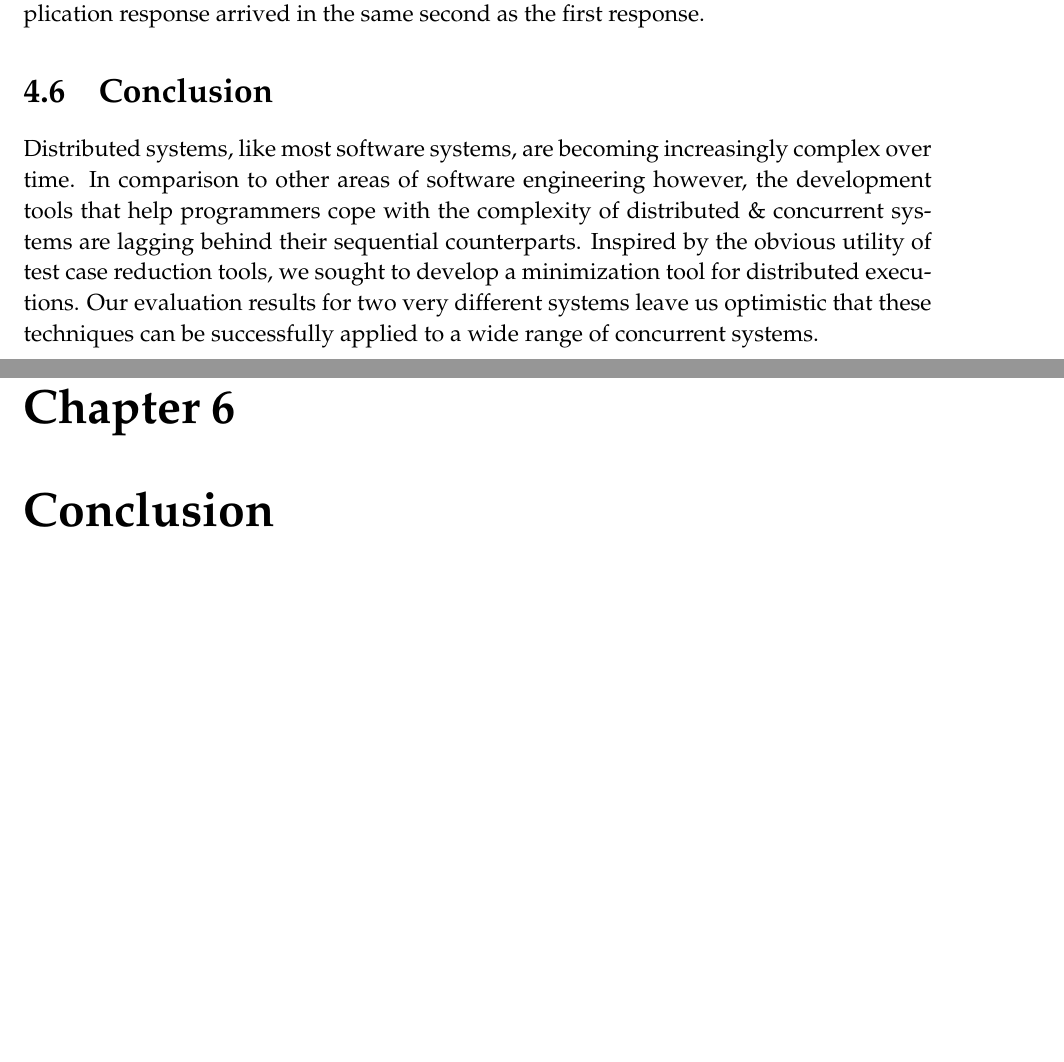
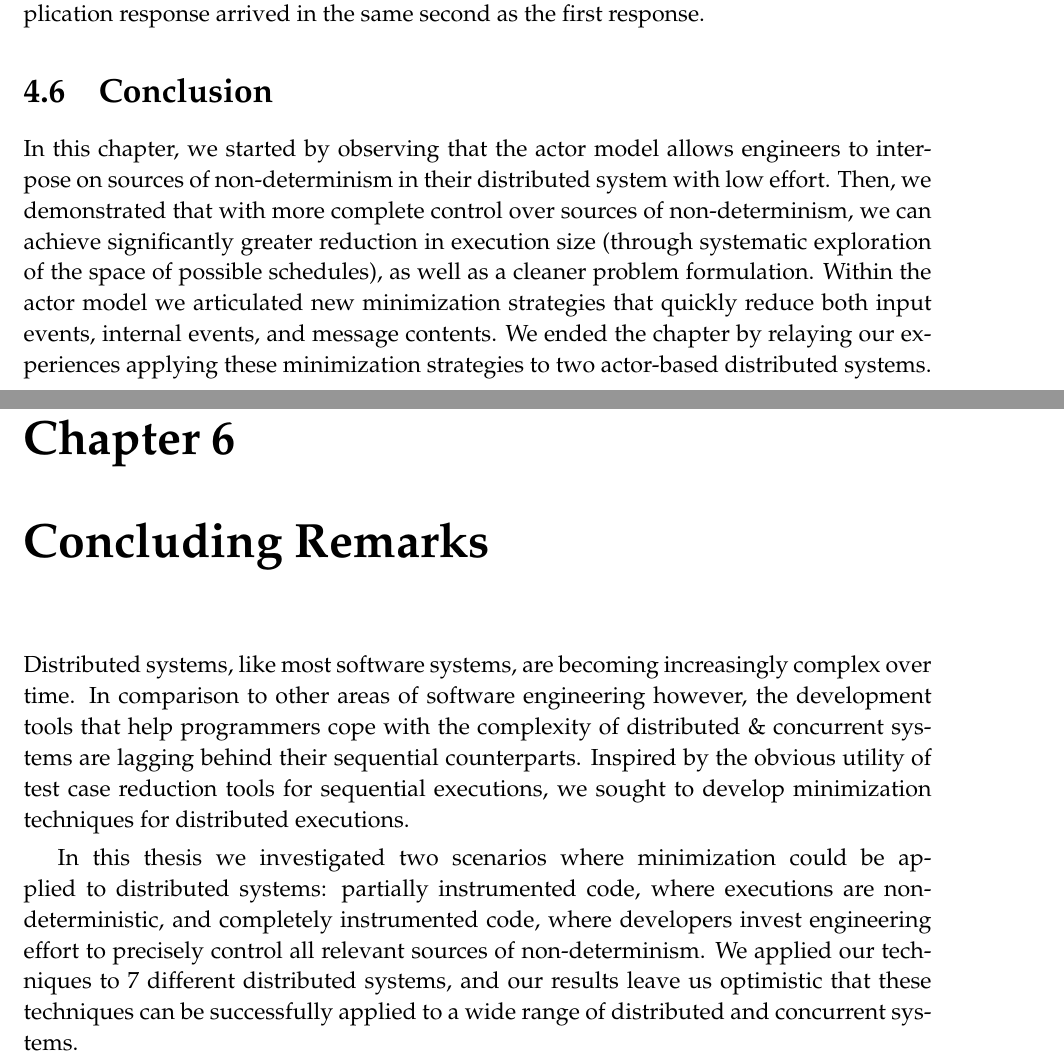
Before and after one commit to colin-scott/thesis, a LaTeX thesis (tex/main.tex, which reads tex/conclusion.tex, tex/demi/conclusion.tex): two parts of pages 75 and 81 of 89, joined at a grey line, cut so that both start at the same text, the shorter picture padded with empty space. Compiled offline with pdfLaTeX.

Commit message:
Finish off conlcusion

```diff
--- a/tex/conclusion.tex
+++ b/tex/conclusion.tex
@@ -0,0 +1,26 @@
+Distributed systems, like most software systems, are becoming increasingly complex over time.
+In comparison to other areas of software engineering however, the development
+tools that help programmers cope with the complexity of distributed \&
+concurrent systems are lagging behind their sequential counterparts.
+Inspired by the obvious utility of test case reduction tools for sequential
+executions, we sought to develop
+minimization techniques for distributed executions.
+
+In this thesis we investigated two scenarios where minimization could be applied to
+distributed systems: partially instrumented code, where executions are non-deterministic, and
+completely instrumented code, where developers invest engineering effort
+to precisely control all relevant sources of non-determinism. We applied our
+techniques to 7 different distributed systems, and our results
+leave us optimistic that these techniques can be
+successfully applied to a wide range of distributed and concurrent systems.
+
+% TODO(cs): add limitations
+
+% TODO(cs): add future work
+% TODO(cs): future work: try building up sequences rather than minimizing
+% them, using a model checker. (Small model hypothesis.)
+
+% TODO(cs): add concluding remark
+% TODO(cs): would be nice to end the paper on a note: what kinds of situations
+% we think these techniques will work well for, vs. what kinds of situations
+% we think they won't work well for.
--- a/tex/demi/conclusion.tex
+++ b/tex/demi/conclusion.tex
@@ -1,11 +1,14 @@
-Distributed systems, like most software systems, are becoming increasingly complex over time.
-In comparison to other areas of software engineering however, the development
-tools that help programmers cope with the complexity of distributed \&
-concurrent systems are lagging behind their sequential counterparts.
-Inspired by the obvious utility of test case reduction tools, we sought to develop a
-minimization tool for distributed executions. Our evaluation results for two
-very different systems leave us optimistic that these techniques can be
-successfully applied to a wide range of concurrent systems.
+In this chapter, we started by observing that the actor model allows engineers to interpose
+on sources of non-determinism in their distributed system with low effort.
+Then, we demonstrated that with
+more complete control over sources of non-determinism, we can achieve
+significantly greater reduction in execution size (through systematic
+exploration of the space of possible schedules), as well as a cleaner
+problem formulation. Within the actor model we articulated new minimization
+strategies that quickly reduce both input events,
+internal events, and message contents. We ended the chapter by relaying our
+experiences applying these minimization strategies to two actor-based
+distributed systems.
 
 % TODO(cs): future work: try building up sequences rather than minimizing
 % them, using a model checker. (Small model hypothesis.)
--- a/tex/main.tex
+++ b/tex/main.tex
@@ -56,7 +56,7 @@ Reduction}
 \label{sec:related_work}
 \input{related_work}
 
-\chapter{Conclusion}
+\chapter{Concluding Remarks}
 \label{main_sec:conclusion}
 \input{conclusion}
 
```
Also changed, not shown: tex/demi/introduction.tex (+3 -2 lines), tex/sts/conclusion.tex (+12 -12 lines), tex/main.tex (2 more changed lines).
